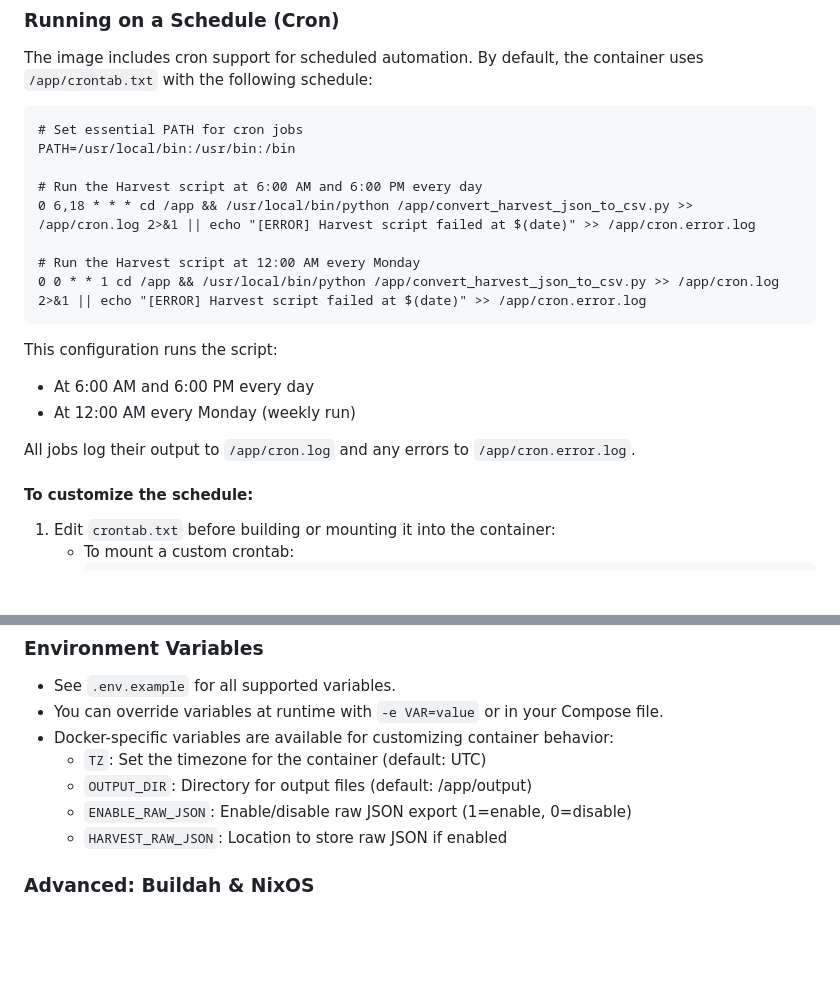
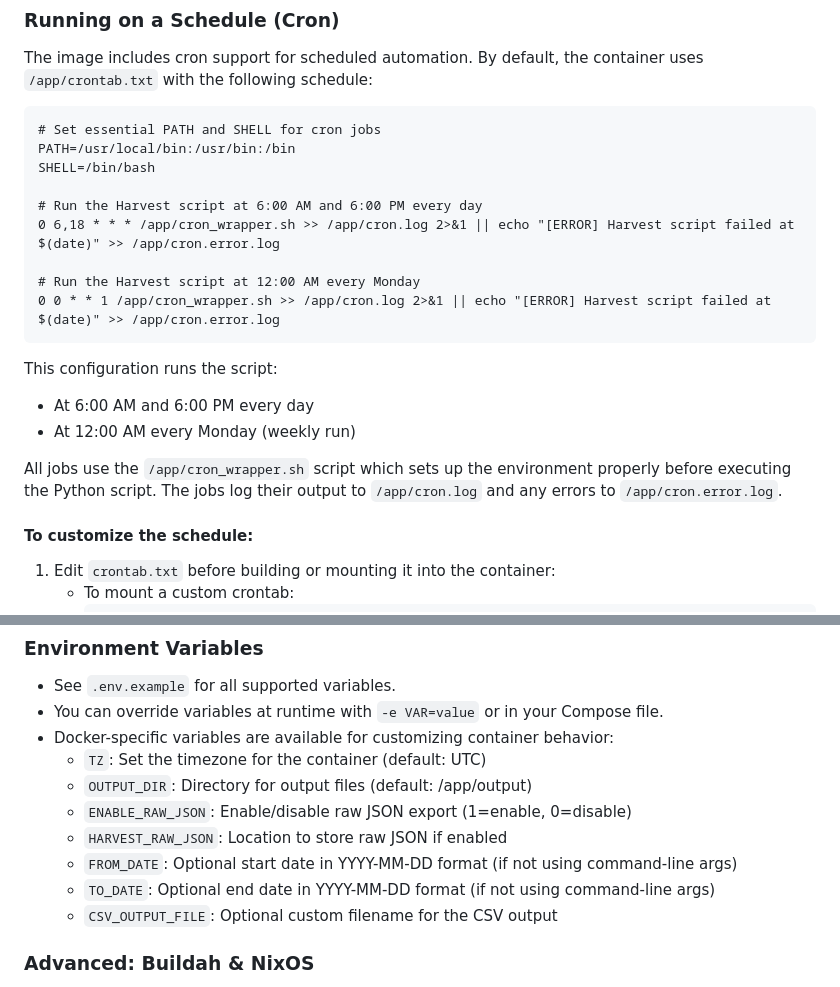
Before and after one commit to wdiazux/harvest-sheet, a Markdown page: README.md, 2 parts joined by grey strips. GitHub-like rendering; blank space fills up the shorter version.

Commit message:
Update cron configuration and add new environment variables for date ranges

````diff
--- a/README.md
+++ b/README.md
@@ -71,21 +71,22 @@ This will start the service. Output files (if any) will be written to the `outpu
 The image includes cron support for scheduled automation. By default, the container uses `/app/crontab.txt` with the following schedule:
 
 ```
-# Set essential PATH for cron jobs
+# Set essential PATH and SHELL for cron jobs
 PATH=/usr/local/bin:/usr/bin:/bin
+SHELL=/bin/bash
 
 # Run the Harvest script at 6:00 AM and 6:00 PM every day
-0 6,18 * * * cd /app && /usr/local/bin/python /app/convert_harvest_json_to_csv.py >> /app/cron.log 2>&1 || echo "[ERROR] Harvest script failed at $(date)" >> /app/cron.error.log
+0 6,18 * * * /app/cron_wrapper.sh >> /app/cron.log 2>&1 || echo "[ERROR] Harvest script failed at $(date)" >> /app/cron.error.log
 
 # Run the Harvest script at 12:00 AM every Monday
-0 0 * * 1 cd /app && /usr/local/bin/python /app/convert_harvest_json_to_csv.py >> /app/cron.log 2>&1 || echo "[ERROR] Harvest script failed at $(date)" >> /app/cron.error.log
+0 0 * * 1 /app/cron_wrapper.sh >> /app/cron.log 2>&1 || echo "[ERROR] Harvest script failed at $(date)" >> /app/cron.error.log
 ```
 
 This configuration runs the script:
 - At 6:00 AM and 6:00 PM every day
 - At 12:00 AM every Monday (weekly run)
 
-All jobs log their output to `/app/cron.log` and any errors to `/app/cron.error.log`.
+All jobs use the `/app/cron_wrapper.sh` script which sets up the environment properly before executing the Python script. The jobs log their output to `/app/cron.log` and any errors to `/app/cron.error.log`.
 
 #### To customize the schedule:
 1. Edit `crontab.txt` before building or mounting it into the container:
@@ -106,6 +107,9 @@ All jobs log their output to `/app/cron.log` and any errors to `/app/cron.error.
   - `OUTPUT_DIR`: Directory for output files (default: /app/output)
   - `ENABLE_RAW_JSON`: Enable/disable raw JSON export (1=enable, 0=disable)
   - `HARVEST_RAW_JSON`: Location to store raw JSON if enabled
+  - `FROM_DATE`: Optional start date in YYYY-MM-DD format (if not using command-line args)
+  - `TO_DATE`: Optional end date in YYYY-MM-DD format (if not using command-line args)
+  - `CSV_OUTPUT_FILE`: Optional custom filename for the CSV output
 
 ### Advanced: Buildah & NixOS
 
````
